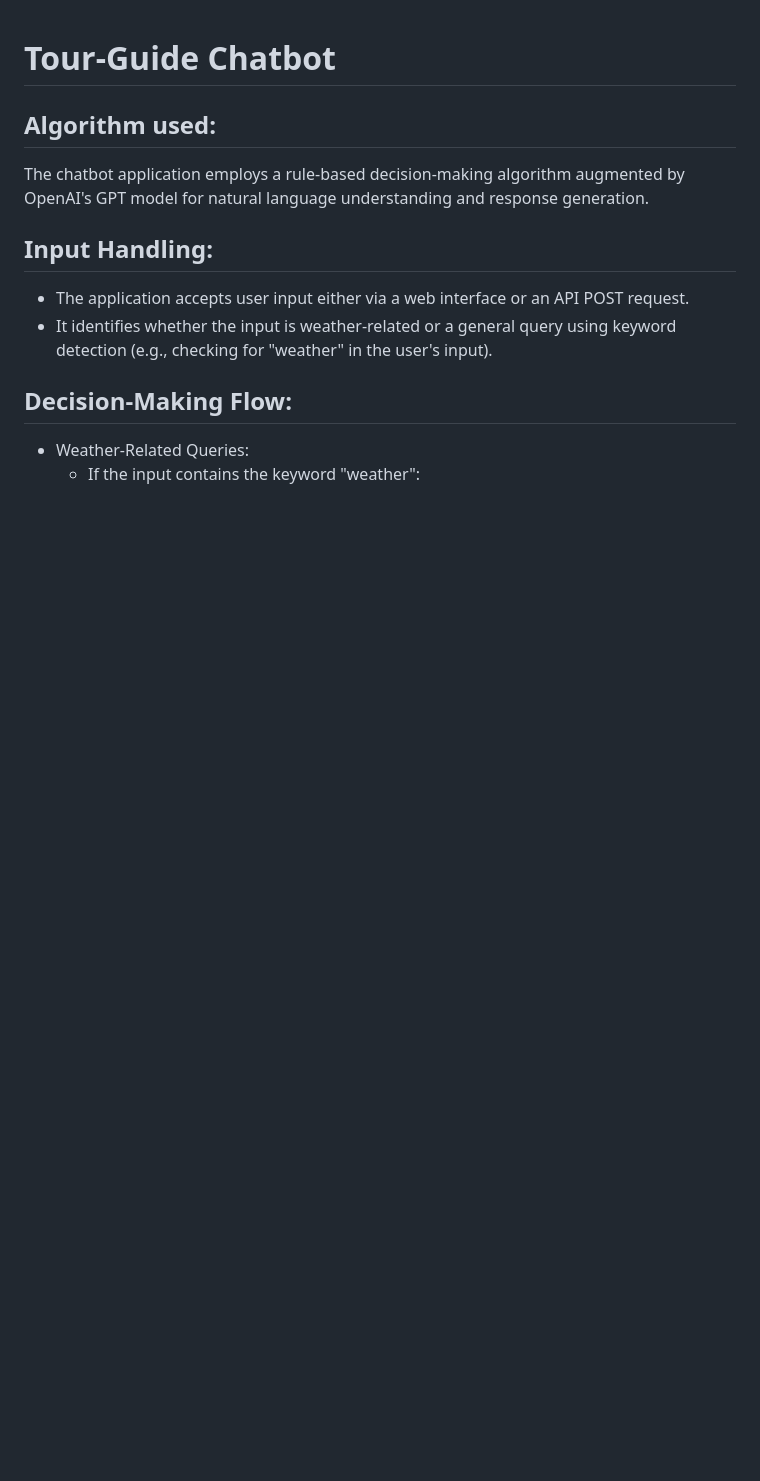
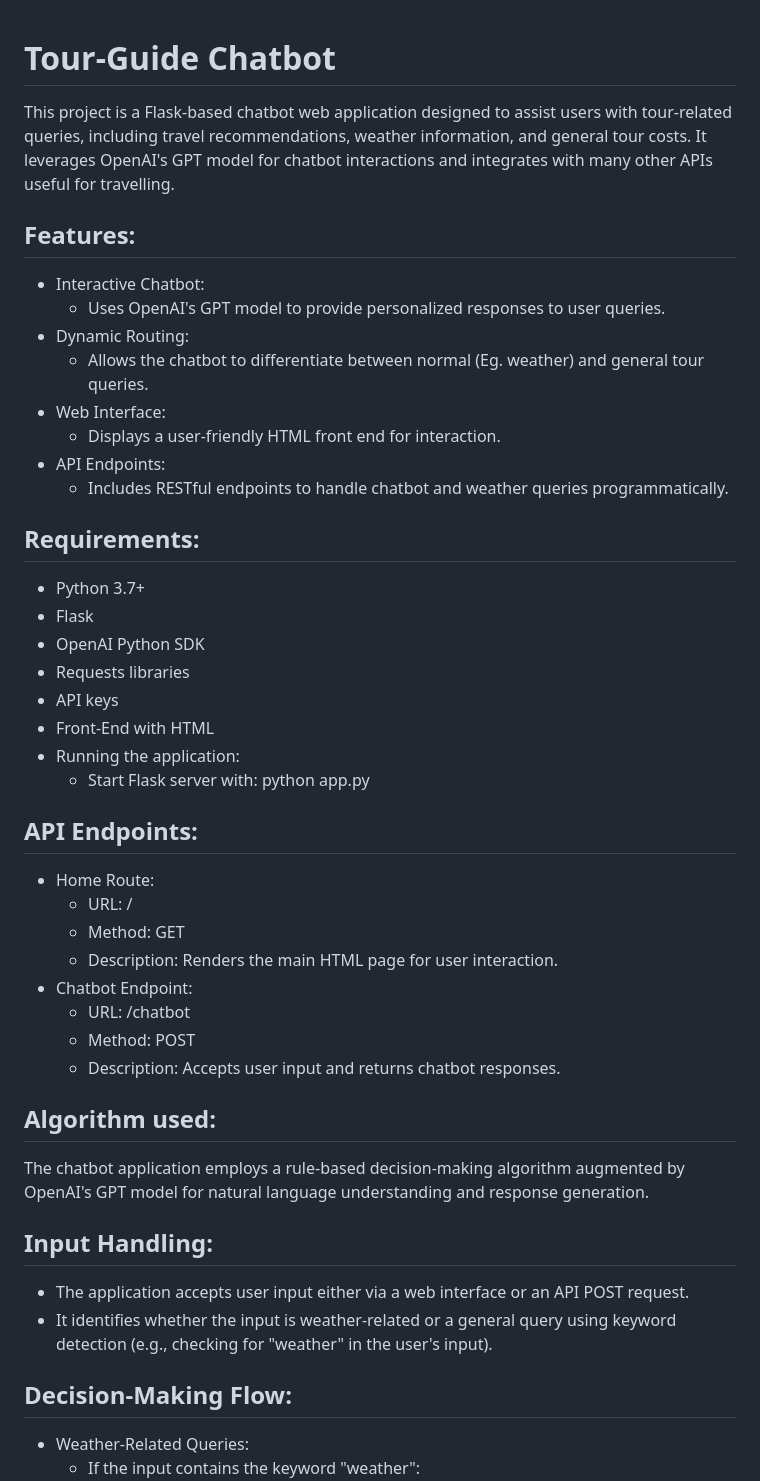
Before and after one commit to rohitcapstone/CSE_G22, a Markdown page: README.md, the part around the change. Drawn GitHub-style; blank space fills up the shorter version.

```diff
--- a/README.md
+++ b/README.md
@@ -1,4 +1,35 @@
 # Tour-Guide Chatbot
+This project is a Flask-based chatbot web application designed to assist users with tour-related queries, including travel recommendations, weather information, and general tour costs. It leverages OpenAI's GPT model for chatbot interactions and integrates with many other APIs useful for travelling.
+
+## Features:
+- Interactive Chatbot:
+  - Uses OpenAI's GPT model to provide personalized responses to user queries.
+- Dynamic Routing:
+  - Allows the chatbot to differentiate between normal (Eg. weather) and general tour queries.
+- Web Interface:
+  - Displays a user-friendly HTML front end for interaction.
+- API Endpoints:
+  - Includes RESTful endpoints to handle chatbot and weather queries programmatically.
+
+## Requirements:
+- Python 3.7+
+- Flask
+- OpenAI Python SDK
+- Requests libraries
+- API keys
+- Front-End with HTML
+- Running the application:
+  - Start Flask server with: python app.py
+
+## API Endpoints:
+- Home Route:
+  - URL: /
+  - Method: GET
+  - Description: Renders the main HTML page for user interaction.
+- Chatbot Endpoint:
+  - URL: /chatbot
+  - Method: POST
+  - Description: Accepts user input and returns chatbot responses.
 
 ## Algorithm used:
 The chatbot application employs a rule-based decision-making algorithm augmented by OpenAI's GPT model for natural language understanding and response generation.
```
